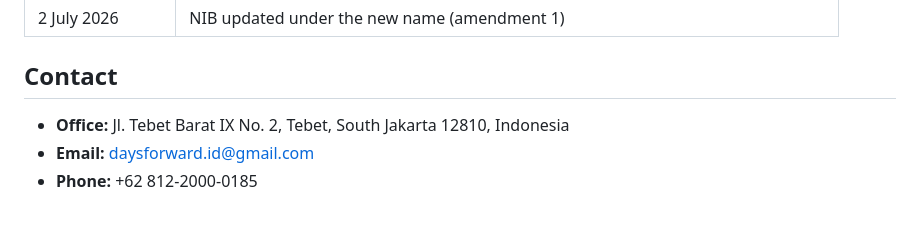
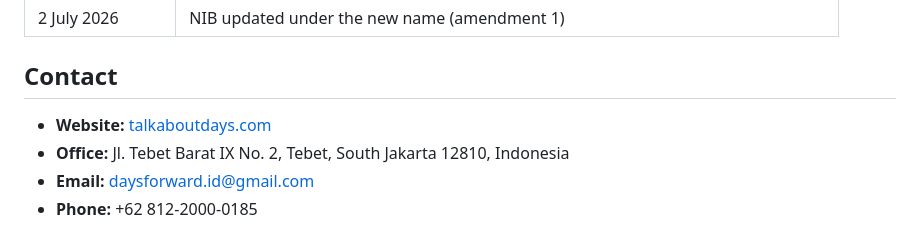
Before and after one commit to sabrinamoelyono/days, a Markdown page: README.md, the part around one of its changes. GitHub-like rendering.

Commit message:
Add DAYS website to README contact section
Co-Authored-By: Claude Sonnet 5 <noreply@anthropic.com>
Claude-Session: https://claude.ai/code/session_01CUzMbrF3cV5bs2VfEkMdbR

```diff
--- a/README.md
+++ b/README.md
@@ -85,6 +85,7 @@ All four are registered at the Tebet office for preparation, operations and comm
 
 ## Contact
 
+- **Website:** [talkaboutdays.com](https://www.talkaboutdays.com/)
 - **Office:** Jl. Tebet Barat IX No. 2, Tebet, South Jakarta 12810, Indonesia
 - **Email:** [daysforward.id@gmail.com](mailto:daysforward.id@gmail.com)
 - **Phone:** +62 812-2000-0185
```
Also changed, not shown: other parts of README.md (+1 -1 lines).
